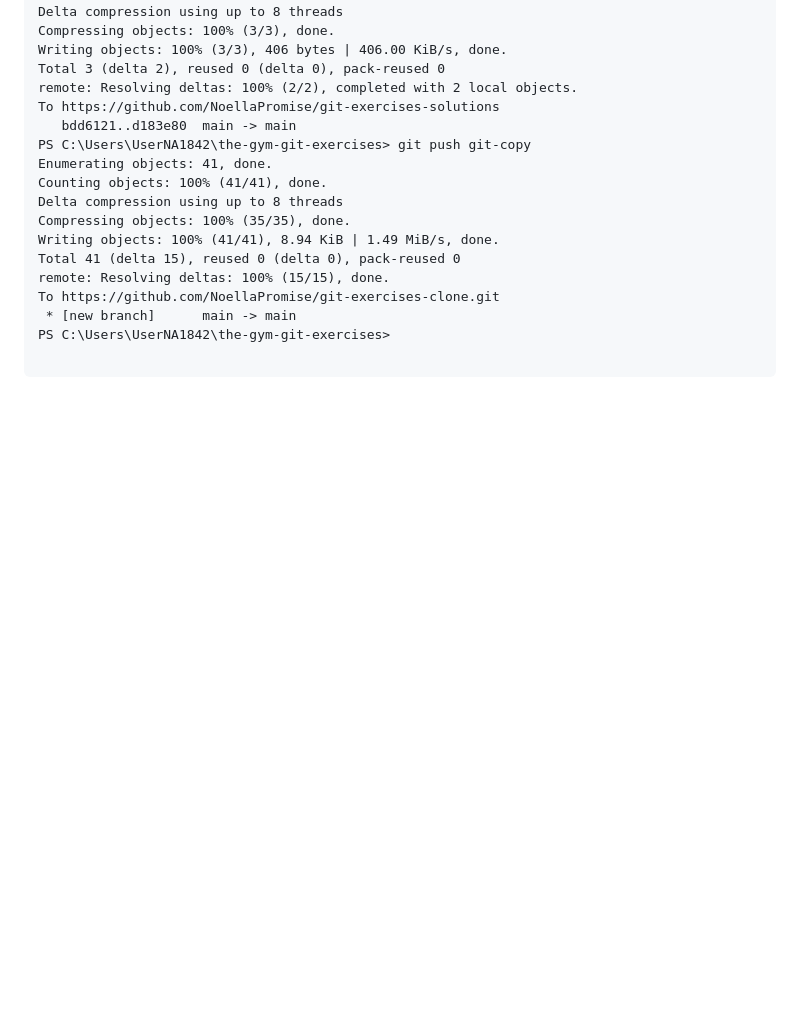
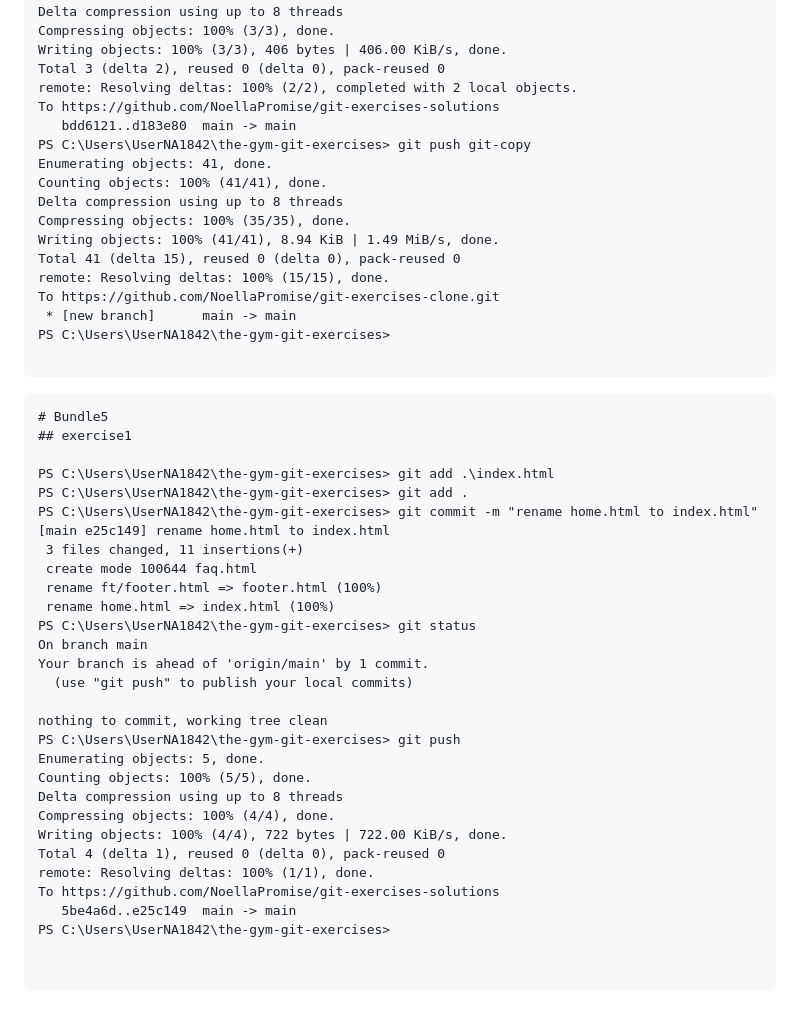
Before and after one commit to NoellaPromise/git-exercises-solutions, a Markdown page: README.md, the part around the change. Drawn GitHub-style; blank space fills up the shorter version.

````diff
--- a/README.md
+++ b/README.md
@@ -394,3 +394,35 @@ To https://github.com/NoellaPromise/git-exercises-clone.git
 PS C:\Users\UserNA1842\the-gym-git-exercises>
 
 ```
+```
+# Bundle5
+## exercise1
+
+PS C:\Users\UserNA1842\the-gym-git-exercises> git add .\index.html
+PS C:\Users\UserNA1842\the-gym-git-exercises> git add .
+PS C:\Users\UserNA1842\the-gym-git-exercises> git commit -m "rename home.html to index.html"
+[main e25c149] rename home.html to index.html
+ 3 files changed, 11 insertions(+)
+ create mode 100644 faq.html
+ rename ft/footer.html => footer.html (100%)
+ rename home.html => index.html (100%)
+PS C:\Users\UserNA1842\the-gym-git-exercises> git status
+On branch main
+Your branch is ahead of 'origin/main' by 1 commit.
+  (use "git push" to publish your local commits)
+
+nothing to commit, working tree clean
+PS C:\Users\UserNA1842\the-gym-git-exercises> git push
+Enumerating objects: 5, done.
+Counting objects: 100% (5/5), done.
+Delta compression using up to 8 threads
+Compressing objects: 100% (4/4), done.
+Writing objects: 100% (4/4), 722 bytes | 722.00 KiB/s, done.
+Total 4 (delta 1), reused 0 (delta 0), pack-reused 0
+remote: Resolving deltas: 100% (1/1), done.
+To https://github.com/NoellaPromise/git-exercises-solutions
+   5be4a6d..e25c149  main -> main
+PS C:\Users\UserNA1842\the-gym-git-exercises>
+
+
+```
````
